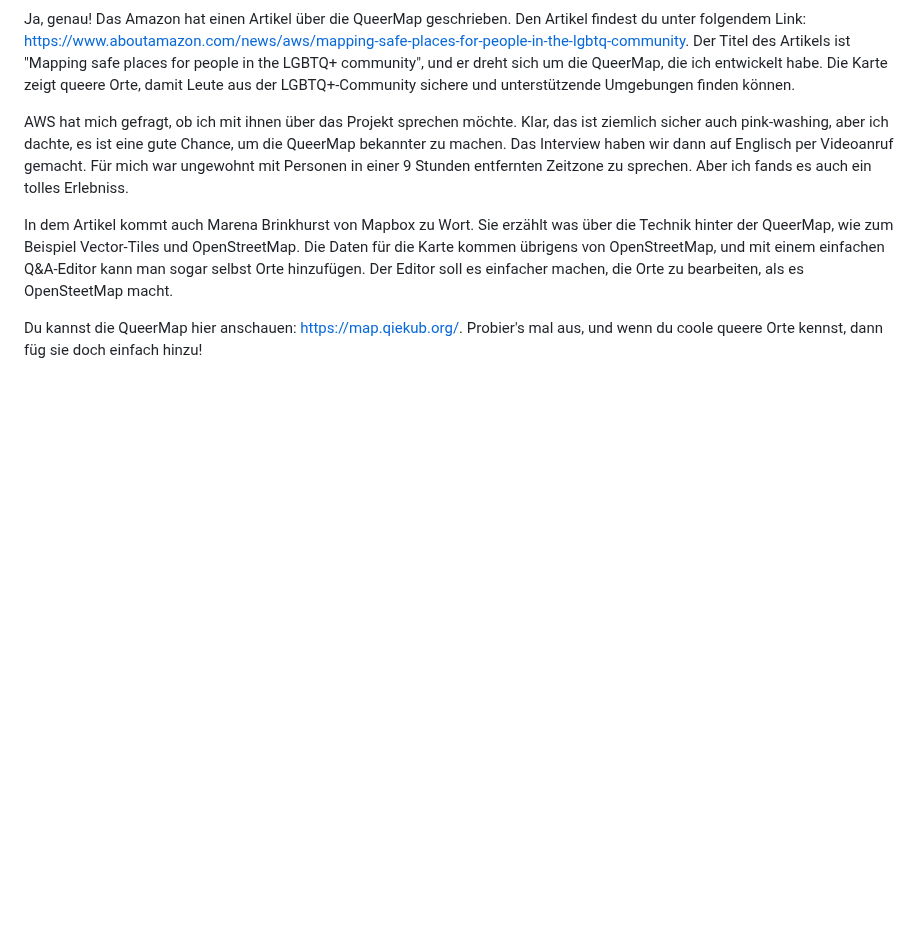
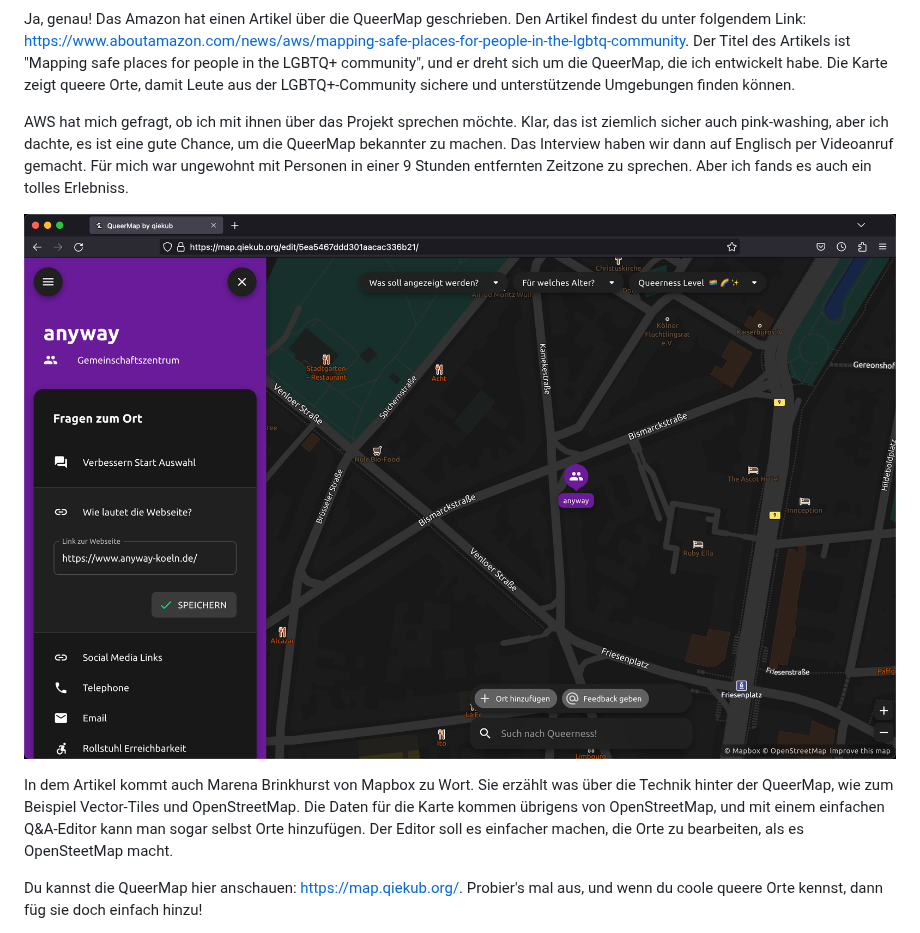
Before and after one commit to thomasrosen/thomasrosen.me, a Markdown page: blog/articles/2021-06-21-aws-queermap.md, the part around one of its changes. Drawn GitHub-style; pictures changed too: blog/images/Screenshot_2023-03-16_at_22.50.15.png (added); blank space fills up the shorter version.

Commit message:
images

```diff
--- a/blog/2021-06-21-aws-queermap.md
+++ b/blog/articles/2021-06-21-aws-queermap.md
@@ -33,6 +35,8 @@ Ja, genau! Das Amazon hat einen Artikel über die QueerMap geschrieben. Den Arti
 AWS hat mich gefragt, ob ich mit ihnen über das Projekt sprechen möchte. Klar, das ist ziemlich sicher auch pink-washing, aber ich dachte, es ist eine gute Chance, um die QueerMap bekannter zu machen. Das Interview haben wir dann auf Englisch per Videoanruf gemacht.
 Für mich war ungewohnt mit Personen in einer 9 Stunden entfernten Zeitzone zu sprechen. Aber ich fands es auch ein tolles Erlebniss.
 
+![Screenshot of the editor](/blog/images/Screenshot_2023-03-16_at_22.50.15.png)
+
 In dem Artikel kommt auch Marena Brinkhurst von Mapbox zu Wort. Sie erzählt was über die Technik hinter der QueerMap, wie zum Beispiel Vector-Tiles und OpenStreetMap. Die Daten für die Karte kommen übrigens von OpenStreetMap, und mit einem einfachen Q&A-Editor kann man sogar selbst Orte hinzufügen.
 Der Editor soll es einfacher machen, die Orte zu bearbeiten, als es OpenSteetMap macht.
 
```
Also changed, not shown: other parts of blog/articles/2021-06-21-aws-queermap.md (+3 -1 lines), blog/articles/2023-01-06-susan.md (renamed from blog/2023-01-06-susan.md), blog/articles/2023-03-16-spring-sun.md (renamed from blog/2023-03-16-spring-sun.md), 3 other files.
